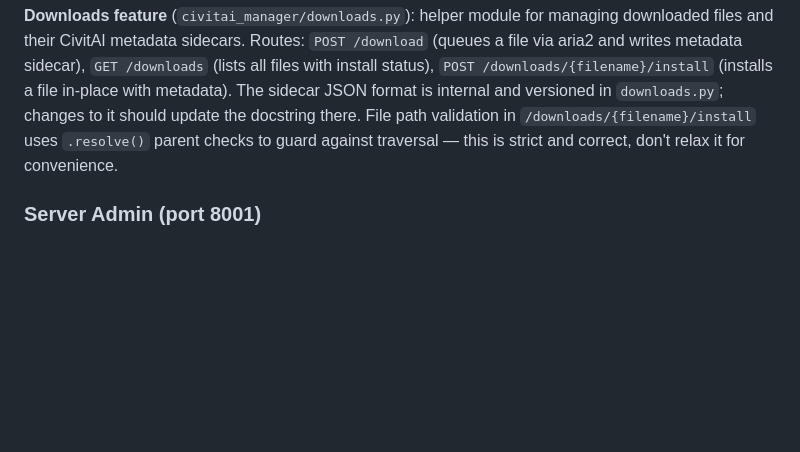
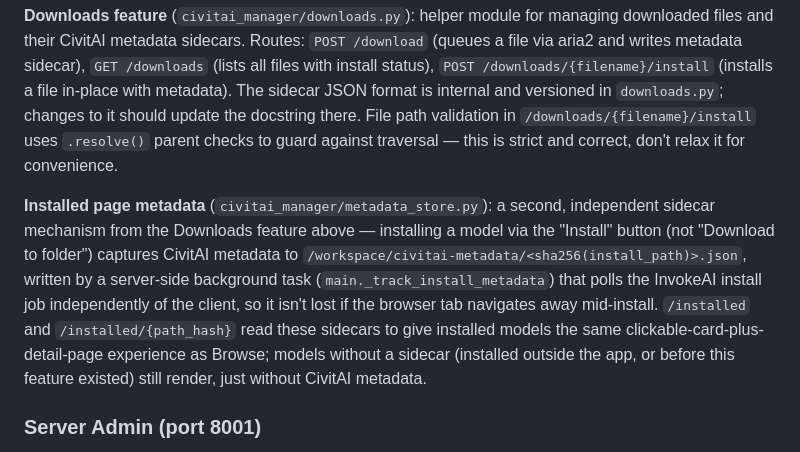
Before and after one commit to spitznasio/stability-matrix-runpod, a Markdown page: CLAUDE.md, the part around the change. Rendered like a GitHub page; blank space fills up the shorter version.

Commit message:
docs: document Installed page metadata sidecar mechanism

```diff
--- a/CLAUDE.md
+++ b/CLAUDE.md
@@ -65,6 +65,8 @@ When the manager's `/install` endpoint returns the generic "InvokeAI is not read
 
 **Downloads feature** (`civitai_manager/downloads.py`): helper module for managing downloaded files and their CivitAI metadata sidecars. Routes: `POST /download` (queues a file via aria2 and writes metadata sidecar), `GET /downloads` (lists all files with install status), `POST /downloads/{filename}/install` (installs a file in-place with metadata). The sidecar JSON format is internal and versioned in `downloads.py`; changes to it should update the docstring there. File path validation in `/downloads/{filename}/install` uses `.resolve()` parent checks to guard against traversal — this is strict and correct, don't relax it for convenience.
 
+**Installed page metadata** (`civitai_manager/metadata_store.py`): a second, independent sidecar mechanism from the Downloads feature above — installing a model via the "Install" button (not "Download to folder") captures CivitAI metadata to `/workspace/civitai-metadata/<sha256(install_path)>.json`, written by a server-side background task (`main._track_install_metadata`) that polls the InvokeAI install job independently of the client, so it isn't lost if the browser tab navigates away mid-install. `/installed` and `/installed/{path_hash}` read these sidecars to give installed models the same clickable-card-plus-detail-page experience as Browse; models without a sidecar (installed outside the app, or before this feature existed) still render, just without CivitAI metadata.
+
 ### Server Admin (port 8001)
 
 A separate FastAPI app (`server_admin/`) — a simpler, container-focused Webmin alternative. Installed at `/opt/server_admin` for the same reason as CivitAI Manager (the `/workspace` volume disk overlay would hide it otherwise). It has its **own**, separate login from CivitAI Manager: gated by `SERVER_ADMIN_USERNAME`/`SERVER_ADMIN_PASSWORD` (`server_admin/config.py`), with its own session cookie (`server_admin_session`) and its own `SERVER_ADMIN_SESSION_SECRET` fallback behavior (random per process start if unset). **Because this app can stop/start the other services, leaving auth unset here is higher-risk than for CivitAI Manager** — set both env vars in any non-trivial deployment.
```
